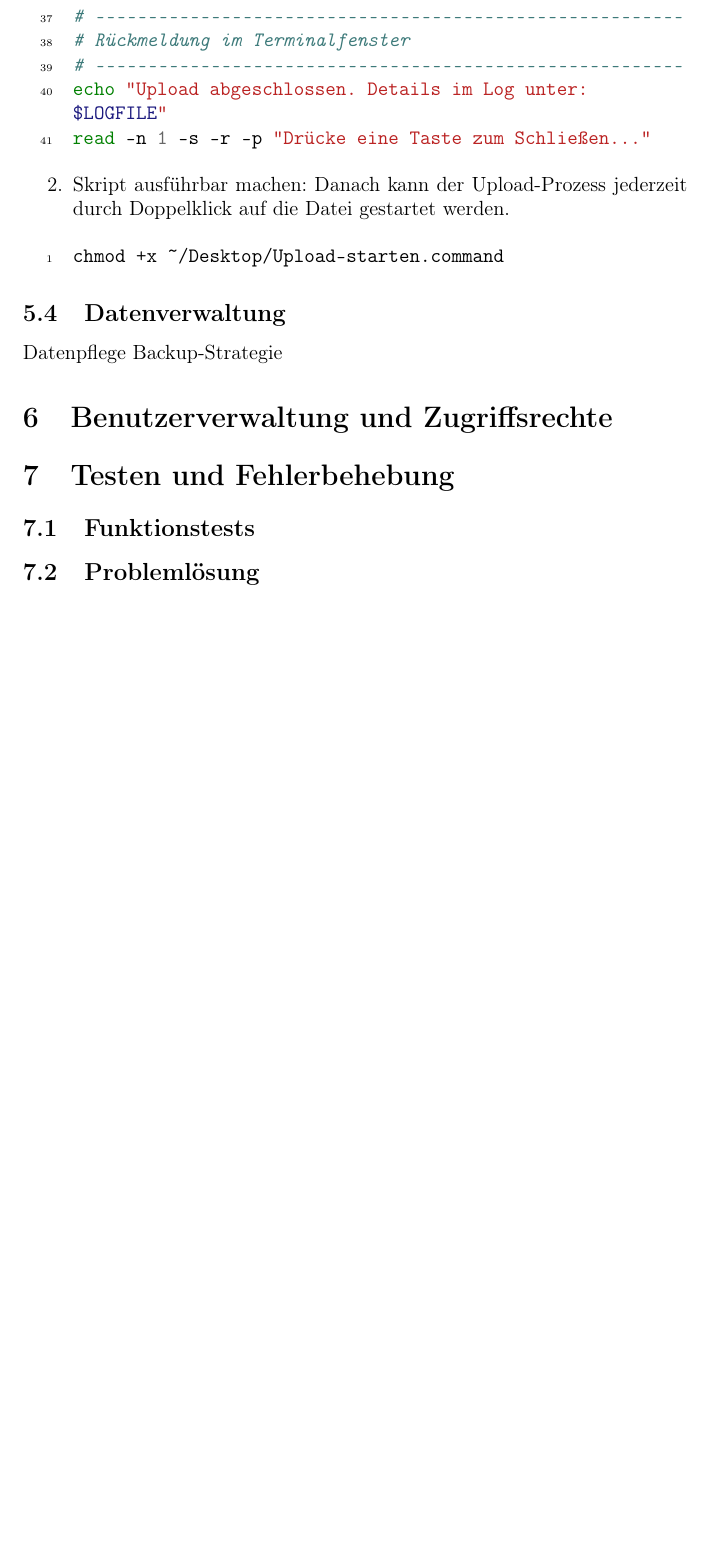
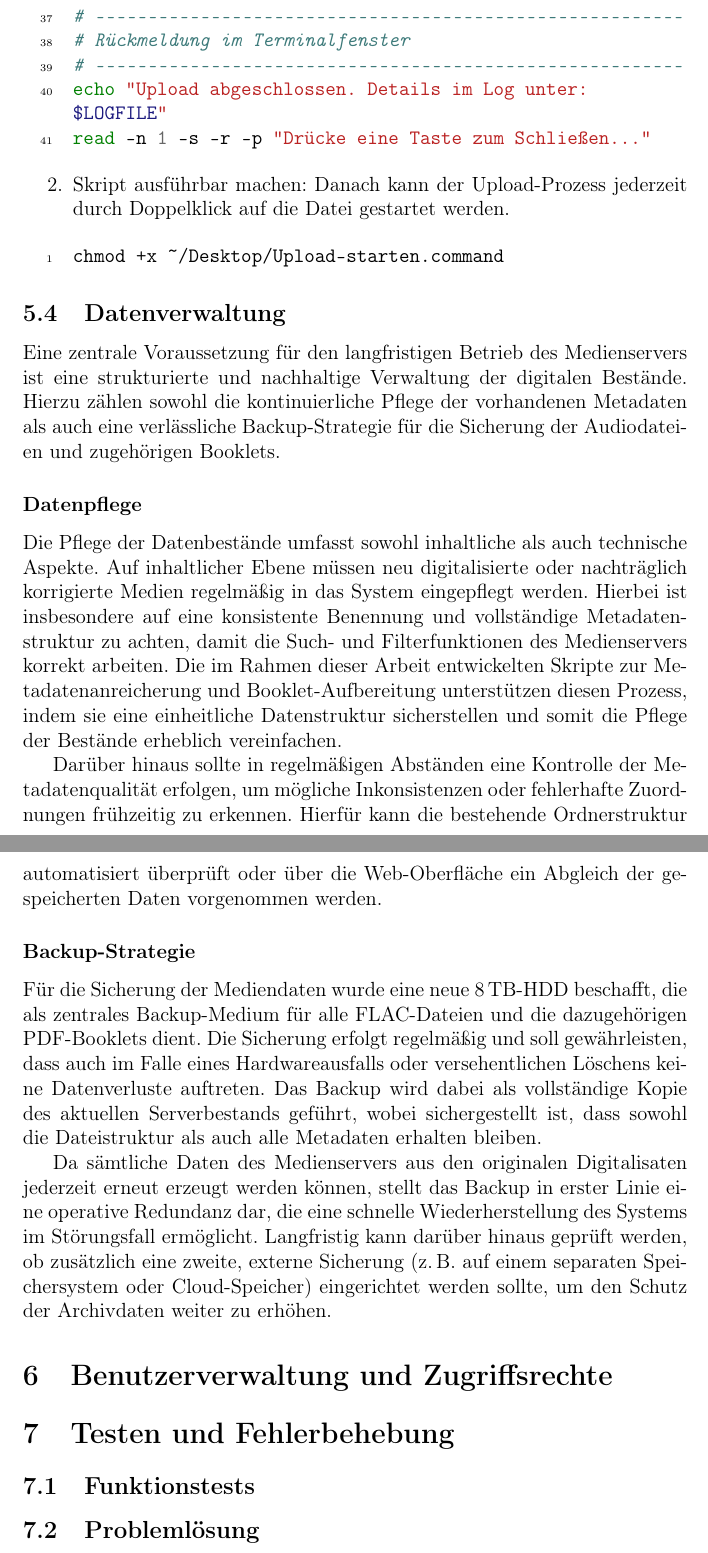
Before and after one commit to RathgebL/Bachelor_Thesis-New_Mediaserver, a LaTeX thesis (Dokumentation/Bachelor-Arbeit-Dokumentation.tex): part of page 72 of 87 before the commit and two parts of pages 72 and 73 of 88 after it, the two joined at a grey line, cut so that both start at the same text, the shorter picture padded with empty space. Compiled offline with pdfLaTeX.

Commit message:
Abschnitt Datenverwaltung hinzufügen

```diff
--- a/Dokumentation/Bachelor-Arbeit-Dokumentation.tex
+++ b/Dokumentation/Bachelor-Arbeit-Dokumentation.tex
@@ -2311,9 +2311,37 @@ chmod +x ~/Desktop/Upload-starten.command
     \end{minted}
   \end{enumerate}
 
-  \subsection{Datenverwaltung}
-    Datenpflege
-    Backup-Strategie
+\subsection{Datenverwaltung}
+Eine zentrale Voraussetzung für den langfristigen Betrieb des Medienservers ist eine strukturierte und nachhaltige Verwaltung der digitalen Bestände.
+Hierzu zählen sowohl die kontinuierliche Pflege der vorhandenen Metadaten als auch eine verlässliche Backup-Strategie für die Sicherung der Audiodateien und zugehörigen Booklets.
+
+  \subsubsection*{Datenpflege}
+  Die Pflege der Datenbestände umfasst sowohl inhaltliche als auch technische Aspekte.
+  Auf inhaltlicher Ebene müssen neu digitalisierte oder nachträglich korrigierte Medien regelmäßig in das System eingepflegt werden.
+  Hierbei ist insbesondere auf eine konsistente Benennung und vollständige Metadatenstruktur zu achten,
+  damit die Such- und Filterfunktionen des Medienservers korrekt arbeiten.
+  Die im Rahmen dieser Arbeit entwickelten Skripte zur Metadatenanreicherung und Booklet-Aufbereitung
+  unterstützen diesen Prozess, indem sie eine einheitliche Datenstruktur sicherstellen und somit die Pflege der Bestände erheblich vereinfachen.
+
+  Darüber hinaus sollte in regelmäßigen Abständen eine Kontrolle der Metadatenqualität erfolgen,
+  um mögliche Inkonsistenzen oder fehlerhafte Zuordnungen frühzeitig zu erkennen.
+  Hierfür kann die bestehende Ordnerstruktur automatisiert überprüft oder über die Web-Oberfläche
+  ein Abgleich der gespeicherten Daten vorgenommen werden.
+
+  \subsubsection*{Backup-Strategie}
+  Für die Sicherung der Mediendaten wurde eine neue 8\,TB-HDD beschafft,
+  die als zentrales Backup-Medium für alle FLAC-Dateien und die dazugehörigen PDF-Booklets dient.
+  Die Sicherung erfolgt regelmäßig und soll gewährleisten,
+  dass auch im Falle eines Hardwareausfalls oder versehentlichen Löschens keine Datenverluste auftreten.
+  Das Backup wird dabei als vollständige Kopie des aktuellen Serverbestands geführt,
+  wobei sichergestellt ist, dass sowohl die Dateistruktur als auch alle Metadaten erhalten bleiben.
+
+  Da sämtliche Daten des Medienservers aus den originalen Digitalisaten jederzeit erneut erzeugt werden können,
+  stellt das Backup in erster Linie eine operative Redundanz dar,
+  die eine schnelle Wiederherstellung des Systems im Störungsfall ermöglicht.
+  Langfristig kann darüber hinaus geprüft werden, ob zusätzlich eine zweite,
+  externe Sicherung (z.\,B. auf einem separaten Speichersystem oder Cloud-Speicher) eingerichtet werden sollte,
+  um den Schutz der Archivdaten weiter zu erhöhen.
 
 \section{Benutzerverwaltung und Zugriffsrechte}
 \section{Testen und Fehlerbehebung}
```
